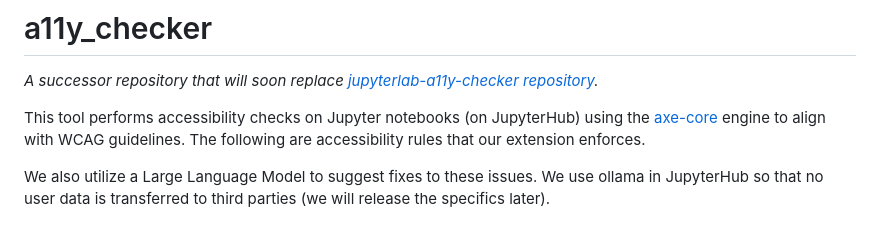
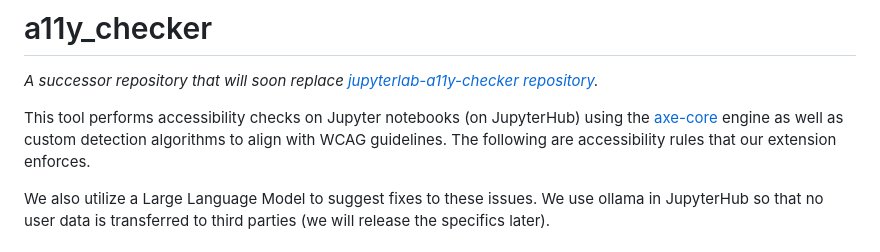
Before and after one commit to berkeley-dsep-infra/jupyterlab-a11y-checker, a Markdown page: README.md, the part around the change. GitHub-like rendering.

```diff
--- a/README.md
+++ b/README.md
@@ -2,7 +2,7 @@
 
 *A successor repository that will soon replace [jupyterlab-a11y-checker repository](https://github.com/berkeley-dsep-infra/jupyterlab-a11y-checker).*
 
-This tool performs accessibility checks on Jupyter notebooks (on JupyterHub) using the [axe-core](https://github.com/dequelabs/axe-core) engine to align with WCAG guidelines. The following are accessibility rules that our extension enforces.
+This tool performs accessibility checks on Jupyter notebooks (on JupyterHub) using the [axe-core](https://github.com/dequelabs/axe-core) engine as well as custom detection algorithms to align with WCAG guidelines. The following are accessibility rules that our extension enforces.
 
 We also utilize a Large Language Model to suggest fixes to these issues. We use ollama in JupyterHub so that no user data is transferred to third parties (we will release the specifics later).
 
```
